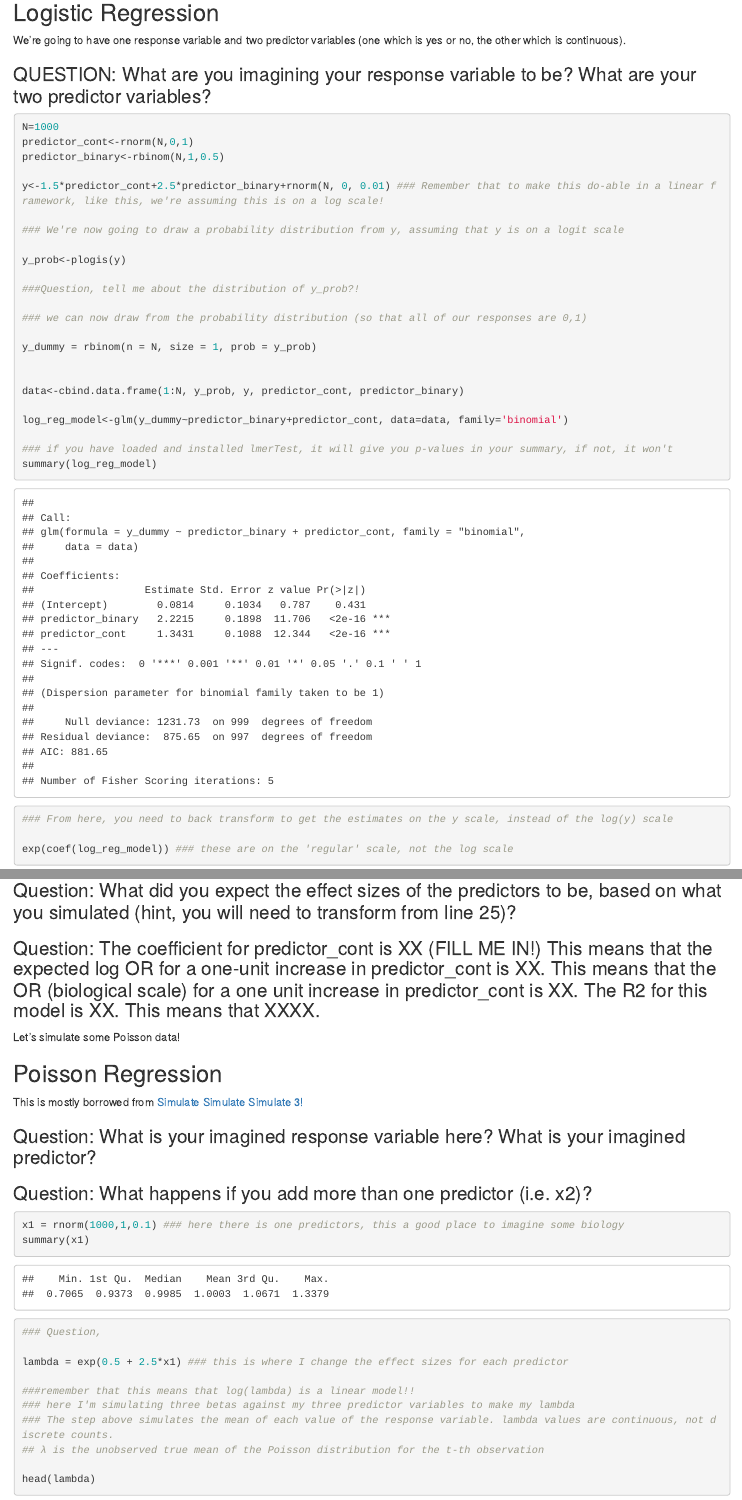
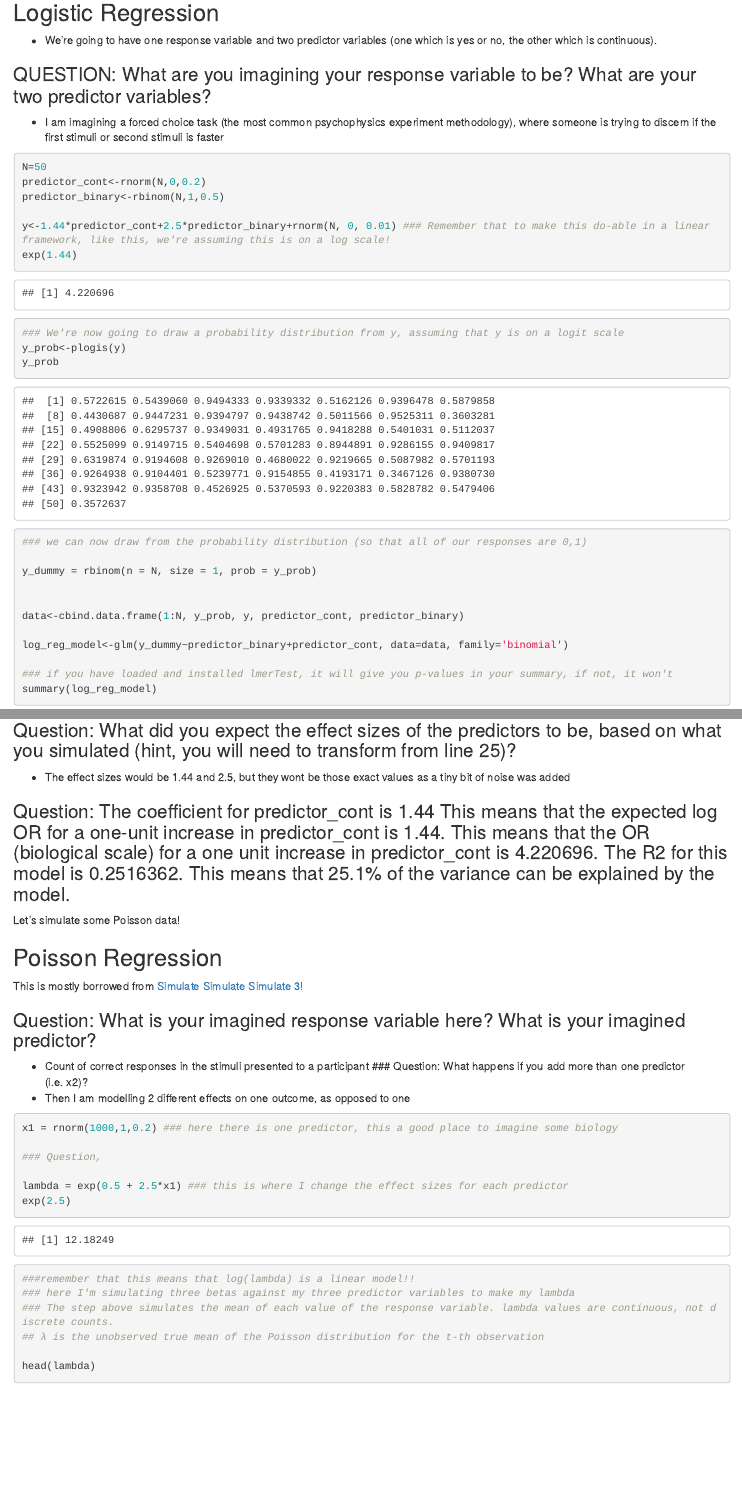
Before and after one commit to aimforbigfoot/biol5081, an R Markdown document (lecture5logisticpossionandbinomial.Rmd): the page in a window 1100 px wide, from 240 px down, and a second part further down, joined at a grey line. The pictures show the output file lecture5logisticpossionandbinomial.html that the author committed with the source, opened offline.

Commit message:
week 5 DONE

````diff
--- a/lecture5logisticpossionandbinomial.Rmd
+++ b/lecture5logisticpossionandbinomial.Rmd
@@ -2,7 +2,10 @@
 title: "Lecture 5 Logistic, Poisson and Negative Binomial Regressions"
 author: "Eryn McFarlane"
 date: "`r Sys.Date()`"
-output: html_document
+output:
+  word_document: default
+  html_document: default
+  pdf_document: default
 ---
 
 ```{r setup, include=FALSE}
@@ -14,26 +17,22 @@ library(MASS)
 We're going to simulate some predictor variables for each logistic regression, poisson regression and negative bionomial regression, and then analyze each.
 
 ## Logistic Regression
-
-We're going to have one response variable and two predictor variables (one which is yes or no, the other which is continuous).
+- We're going to have one response variable and two predictor variables (one which is yes or no, the other which is continuous).
 
 ### QUESTION: What are you imagining your response variable to be? What are your two predictor variables?
-I am imagining a forced choice task (the most common psychophysics experiment methodology), where someone is trying to discern if the first stimuli or second stimuli is faster
+- I am imagining a forced choice task (the most common psychophysics experiment methodology), where someone is trying to discern if the first stimuli or second stimuli is faster
 
 ```{r logistic regression}
 N=50
-predictor_cont<-rnorm(N,5,0.2)
+predictor_cont<-rnorm(N,0,0.2)
 predictor_binary<-rbinom(N,1,0.5)
 
-y<-1.5*predictor_cont+2.5*predictor_binary+rnorm(N, 0, 0.01) ### Remember that to make this do-able in a linear framework, like this, we're assuming this is on a log scale!
+y<-1.44*predictor_cont+2.5*predictor_binary+rnorm(N, 0, 0.01) ### Remember that to make this do-able in a linear framework, like this, we're assuming this is on a log scale!
+exp(1.44)
 
 ### We're now going to draw a probability distribution from y, assuming that y is on a logit scale
-
 y_prob<-plogis(y)
 y_prob
-
-###Question, tell me about the distribution of y_prob?!
-
 
 ### we can now draw from the probability distribution (so that all of our responses are 0,1)
 
@@ -59,7 +59,8 @@ pR2(log_reg_model) ### r2CU (Nagelkerke R2 is the most comparable to our typical
 
 ### Question: What did you expect the effect sizes of the predictors to be, based on what you simulated (hint, you will need to transform from line 25)?
+- The effect sizes would be 1.44 and 2.5, but they wont be those exact values as a tiny bit of noise was added
 
-### Question: The coefficient for predictor_cont is XX (FILL ME IN!) This means that the expected log OR for a one-unit increase in predictor_cont is XX. This means that the OR (biological scale) for a one unit increase in predictor_cont is XX. The R2 for this model is XX. This means that XXXX.
+### Question: The coefficient for predictor_cont is 1.44 This means that the expected log OR for a one-unit increase in predictor_cont is 1.44. This means that the OR (biological scale) for a one unit increase in predictor_cont is 4.220696. The R2 for this model is 0.2516362. This means that 25.1% of the variance can be explained by the model.
 
 Let's simulate some Poisson data!
 
@@ -68,17 +69,18 @@ Let's simulate some Poisson data!
 This is mostly borrowed from [Simulate Simulate Simulate 3!](https://aosmith.rbind.io/2018/07/18/simulate-poisson-edition/)
 
 ### Question: What is your imagined response variable here? What is your imagined predictor?
+- Count of correct responses in the stimuli presented to a participant
 ### Question: What happens if you add more than one predictor (i.e. x2)?
+- Then I am modelling 2 different effects on one outcome, as opposed to one
 
 ```{r Poisson Regression}
 
-x1 = rnorm(1000,1,0.1) ### here there is one predictors, this a good place to imagine some biology
-summary(x1)
+x1 = rnorm(1000,1,0.2) ### here there is one predictor, this a good place to imagine some biology
 
 ### Question,
 
 lambda = exp(0.5 + 2.5*x1) ### this is where I change the effect sizes for each predictor
-
+exp(2.5)
 ###remember that this means that log(lambda) is a linear model!!
 ### here I'm simulating three betas against my three predictor variables to make my lambda
 ### The step above simulates the mean of each value of the response variable. lambda values are continuous, not discrete counts.
````
Also changed, not shown: lecture5logisticpossionandbinomial.html, lecture5logisticpossionandbinomial.pdf (added), lecture5logisticpossionandbinomial.tex (added), lecture5logisticpossionandbinomial.Rmd (13 more changed lines), 2 other files.
